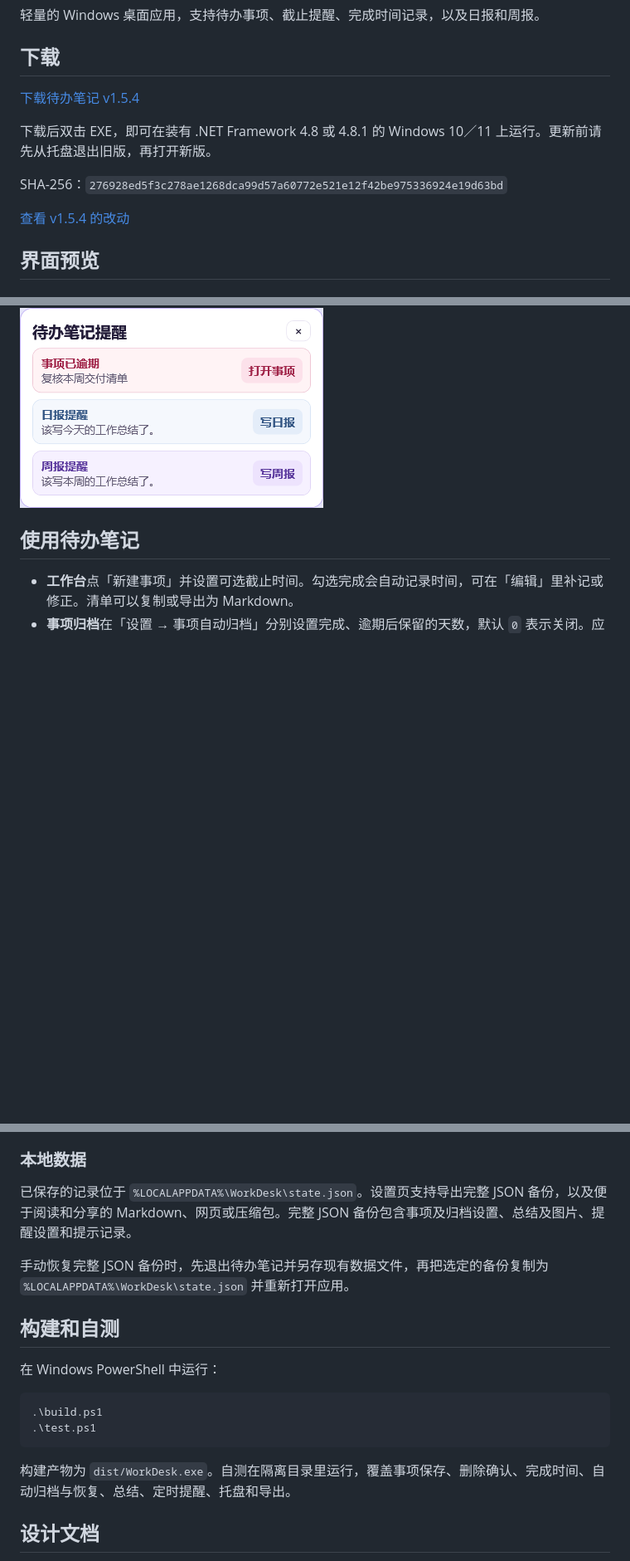
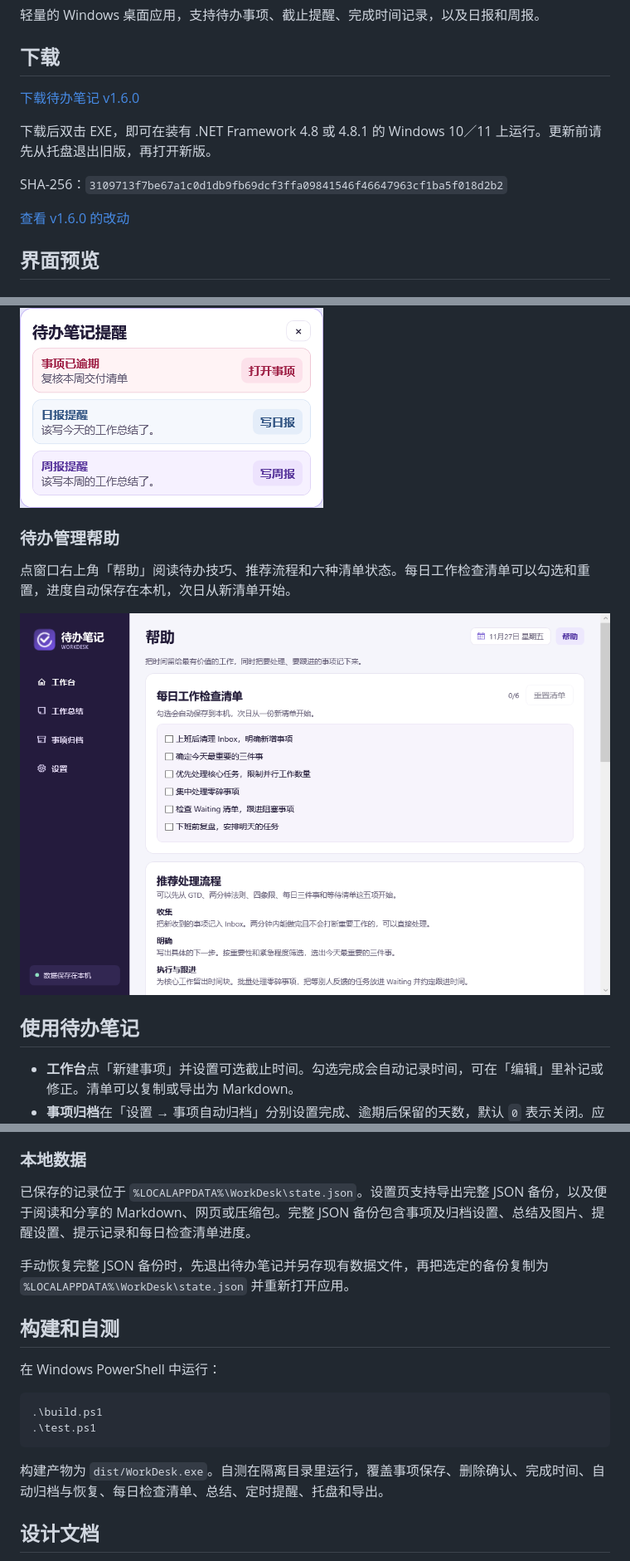
Before and after one commit to xiaogan2015-design/workdesk-reminder, a Markdown page: README.md, 3 parts joined by grey strips. Shown at 83% size. GitHub-like rendering; pictures changed too: docs/images/help.png (added); blank space fills up the shorter version.

````diff
--- a/README.md
+++ b/README.md
@@ -4,13 +4,13 @@
 
 ## 下载
 
-[下载待办笔记 v1.5.4](./release/WorkDesk-v1.5.4.exe?raw=true)
+[下载待办笔记 v1.6.0](./release/WorkDesk-v1.6.0.exe?raw=true)
 
 下载后双击 EXE，即可在装有 .NET Framework 4.8 或 4.8.1 的 Windows 10／11 上运行。更新前请先从托盘退出旧版，再打开新版。
 
-SHA-256：`276928ed5f3c278ae1268dca99d57a60772e521e12f42be975336924e19d63bd`
+SHA-256：`3109713f7be67a1c0d1db9fb69dcf3ffa09841546f46647963cf1ba5f018d2b2`
 
-[查看 v1.5.4 的改动](./CHANGELOG.md#v154)
+[查看 v1.6.0 的改动](./CHANGELOG.md#v160)
 
 ## 界面预览
 
@@ -52,6 +52,12 @@ SHA-256：`276928ed5f3c278ae1268dca99d57a60772e521e12f42be975336924e19d63bd`
 
 ![支持分色的逾期、日报和周报弹窗](docs/images/reminders.png)
 
+### 待办管理帮助
+
+点窗口右上角「帮助」阅读待办技巧、推荐流程和六种清单状态。每日工作检查清单可以勾选和重置，进度自动保存在本机，次日从新清单开始。
+
+![应用帮助页的每日工作检查清单与推荐流程](docs/images/help.png)
+
 ## 使用待办笔记
 
 - **工作台**点「新建事项」并设置可选截止时间。勾选完成会自动记录时间，可在「编辑」里补记或修正。清单可以复制或导出为 Markdown。
@@ -63,7 +69,7 @@ SHA-256：`276928ed5f3c278ae1268dca99d57a60772e521e12f42be975336924e19d63bd`
 
 ### 本地数据
 
-已保存的记录位于 `%LOCALAPPDATA%\WorkDesk\state.json`。设置页支持导出完整 JSON 备份，以及便于阅读和分享的 Markdown、网页或压缩包。完整 JSON 备份包含事项及归档设置、总结及图片、提醒设置和提示记录。
+已保存的记录位于 `%LOCALAPPDATA%\WorkDesk\state.json`。设置页支持导出完整 JSON 备份，以及便于阅读和分享的 Markdown、网页或压缩包。完整 JSON 备份包含事项及归档设置、总结及图片、提醒设置、提示记录和每日检查清单进度。
 
 手动恢复完整 JSON 备份时，先退出待办笔记并另存现有数据文件，再把选定的备份复制为 `%LOCALAPPDATA%\WorkDesk\state.json` 并重新打开应用。
 
@@ -76,7 +82,7 @@ SHA-256：`276928ed5f3c278ae1268dca99d57a60772e521e12f42be975336924e19d63bd`
 .\test.ps1
 ```
 
-构建产物为 `dist/WorkDesk.exe`。自测在隔离目录里运行，覆盖事项保存、删除确认、完成时间、自动归档与恢复、总结、定时提醒、托盘和导出。
+构建产物为 `dist/WorkDesk.exe`。自测在隔离目录里运行，覆盖事项保存、删除确认、完成时间、自动归档与恢复、每日检查清单、总结、定时提醒、托盘和导出。
 
 ## 设计文档
 
````
Also changed, not shown: CHANGELOG.md (+6 -0 lines), 10 other files.
